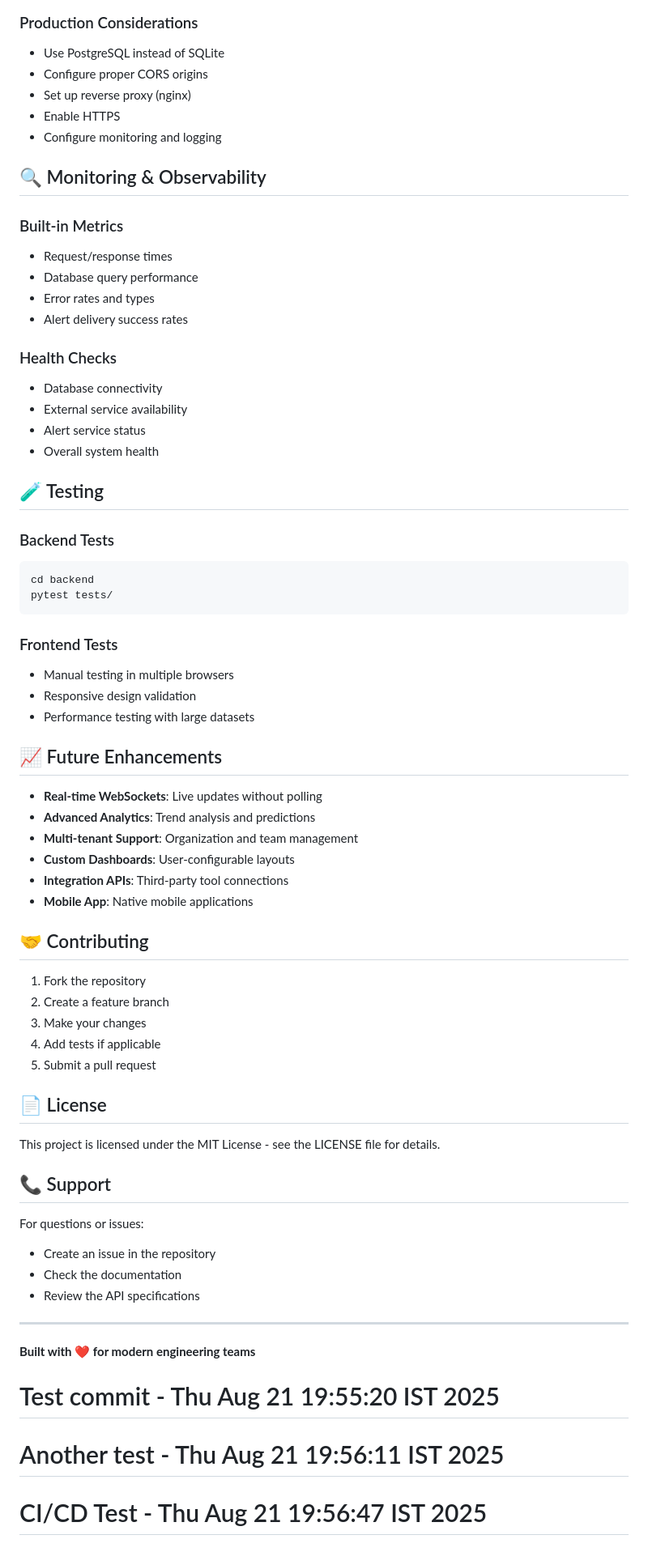
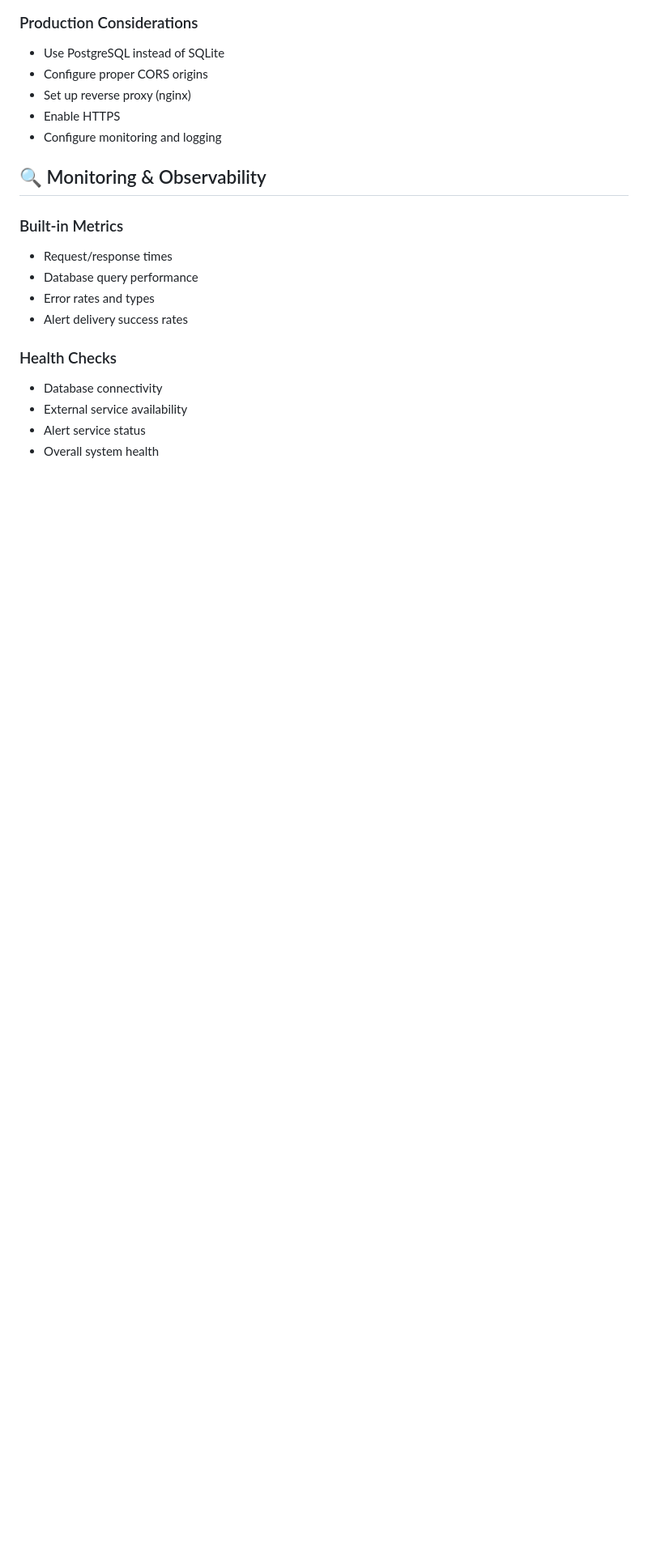
Before and after one commit to nandhu-devops/cicd-pipeline-dashboard, a Markdown page: README.md, the part around the change. Shown: that part at 81% size. Rendered like a GitHub page; blank space fills up the shorter version.

````diff
--- a/README.md
+++ b/README.md
@@ -173,52 +173,3 @@ docker run -p 8000:8000 -p 8080:8080 cicd-dashboard
 - External service availability
 - Alert service status
 - Overall system health
-
-## 🧪 Testing
-
-### Backend Tests
-```bash
-cd backend
-pytest tests/
-```
-
-### Frontend Tests
-- Manual testing in multiple browsers
-- Responsive design validation
-- Performance testing with large datasets
-
-## 📈 Future Enhancements
-
-- **Real-time WebSockets**: Live updates without polling
-- **Advanced Analytics**: Trend analysis and predictions
-- **Multi-tenant Support**: Organization and team management
-- **Custom Dashboards**: User-configurable layouts
-- **Integration APIs**: Third-party tool connections
-- **Mobile App**: Native mobile applications
-
-## 🤝 Contributing
-
-1. Fork the repository
-2. Create a feature branch
-3. Make your changes
-4. Add tests if applicable
-5. Submit a pull request
-
-## 📄 License
-
-This project is licensed under the MIT License - see the LICENSE file for details.
-
-
-## 📞 Support
-
-For questions or issues:
-- Create an issue in the repository
-- Check the documentation
-- Review the API specifications
-
----
-
-**Built with ❤️ for modern engineering teams**
-# Test commit - Thu Aug 21 19:55:20 IST 2025
-# Another test - Thu Aug 21 19:56:11 IST 2025
-# CI/CD Test - Thu Aug 21 19:56:47 IST 2025
````
